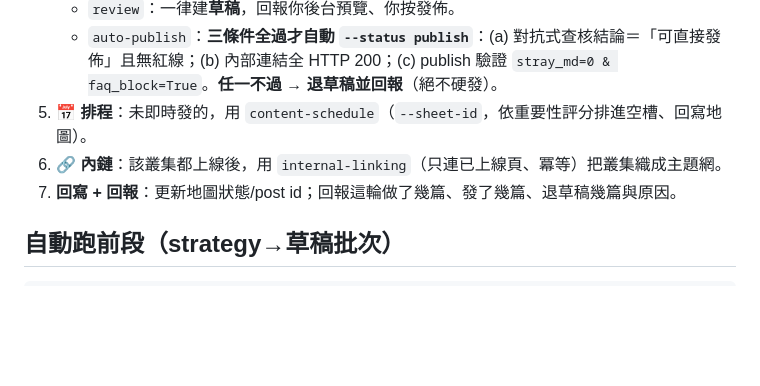
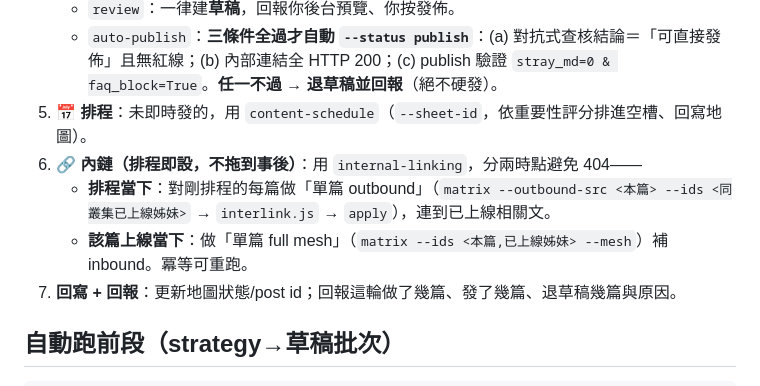
Before and after one commit to wolfganghuang0083/content-ops-toolkit, a Markdown page: SKILL.md, the part around the change. Rendered like a GitHub page; blank space fills up the shorter version.

Commit message:
docs: 指揮中心流程改成排程即設內鏈(雙時點)
Co-Authored-By: Claude Opus 4.8 (1M context) <noreply@anthropic.com>

```diff
--- a/SKILL.md
+++ b/SKILL.md
@@ -27,7 +27,9 @@ description: 內容運營「總指揮中心」——把 content-strategy-starter
    - `review`：一律建**草稿**，回報你後台預覽、你按發佈。
    - `auto-publish`：**三條件全過才自動 `--status publish`**：(a) 對抗式查核結論＝「可直接發佈」且無紅線；(b) 內部連結全 HTTP 200；(c) publish 驗證 `stray_md=0 & faq_block=True`。**任一不過 → 退草稿並回報**（絕不硬發）。
 5. **📅 排程**：未即時發的，用 `content-schedule`（`--sheet-id`，依重要性評分排進空槽、回寫地圖）。
-6. **🔗 內鏈**：該叢集都上線後，用 `internal-linking`（只連已上線頁、冪等）把叢集織成主題網。
+6. **🔗 內鏈（排程即設，不拖到事後）**：用 `internal-linking`，分兩時點避免 404——
+   - **排程當下**：對剛排程的每篇做「單篇 outbound」（`matrix --outbound-src <本篇> --ids <同叢集已上線姊妹>` → `interlink.js` → `apply`），連到已上線相關文。
+   - **該篇上線當下**：做「單篇 full mesh」（`matrix --ids <本篇,已上線姊妹> --mesh`）補 inbound。冪等可重跑。
 7. **回寫 + 回報**：更新地圖狀態/post id；回報這輪做了幾篇、發了幾篇、退草稿幾篇與原因。
 
 ## 自動跑前段（strategy→草稿批次）
```
